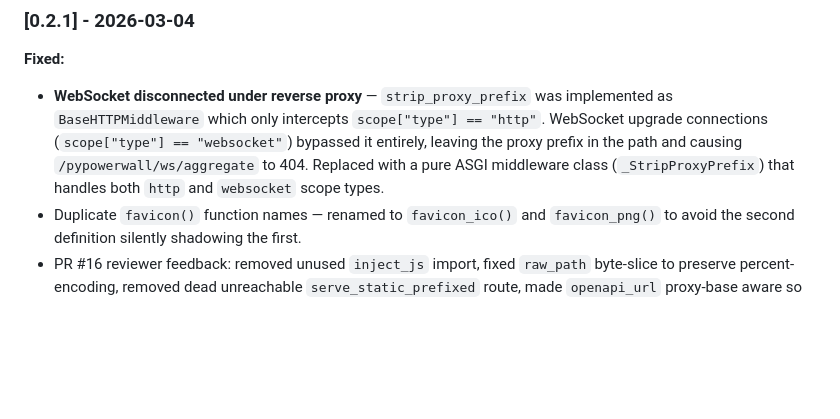
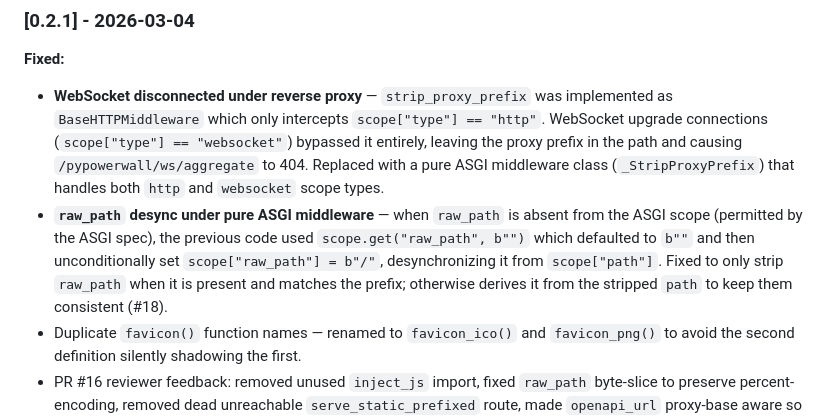
Before and after one commit to jasonacox/pypowerwall-server, a Markdown page: RELEASE.md, the part around the change. Rendered like a GitHub page; blank space fills up the shorter version.

Commit message:
Document raw_path desync fix in RELEASE.md

```diff
--- a/RELEASE.md
+++ b/RELEASE.md
@@ -6,6 +6,7 @@
 
 **Fixed:**
 - **WebSocket disconnected under reverse proxy** — `strip_proxy_prefix` was implemented as `BaseHTTPMiddleware` which only intercepts `scope["type"] == "http"`. WebSocket upgrade connections (`scope["type"] == "websocket"`) bypassed it entirely, leaving the proxy prefix in the path and causing `/pypowerwall/ws/aggregate` to 404. Replaced with a pure ASGI middleware class (`_StripProxyPrefix`) that handles both `http` and `websocket` scope types.
+- **`raw_path` desync under pure ASGI middleware** — when `raw_path` is absent from the ASGI scope (permitted by the ASGI spec), the previous code used `scope.get("raw_path", b"")` which defaulted to `b""` and then unconditionally set `scope["raw_path"] = b"/"`, desynchronizing it from `scope["path"]`. Fixed to only strip `raw_path` when it is present and matches the prefix; otherwise derives it from the stripped `path` to keep them consistent (#18).
 - Duplicate `favicon()` function names — renamed to `favicon_ico()` and `favicon_png()` to avoid the second definition silently shadowing the first.
 - PR #16 reviewer feedback: removed unused `inject_js` import, fixed `raw_path` byte-slice to preserve percent-encoding, removed dead unreachable `serve_static_prefixed` route, made `openapi_url` proxy-base aware so Swagger/ReDoc work under a sub-path, updated router comment, fixed hardcoded links in root/console fallback HTML, added README nginx CORS wildcard note.
 
```
